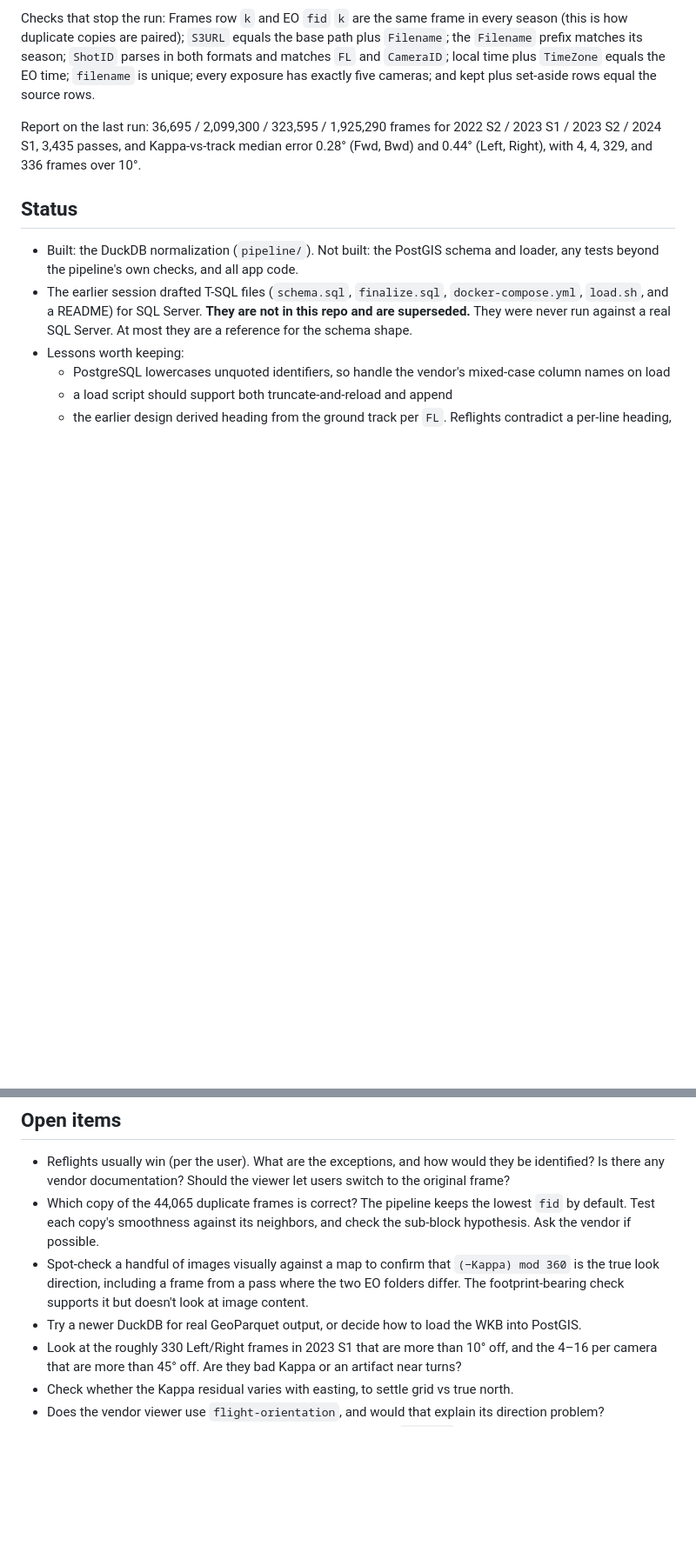
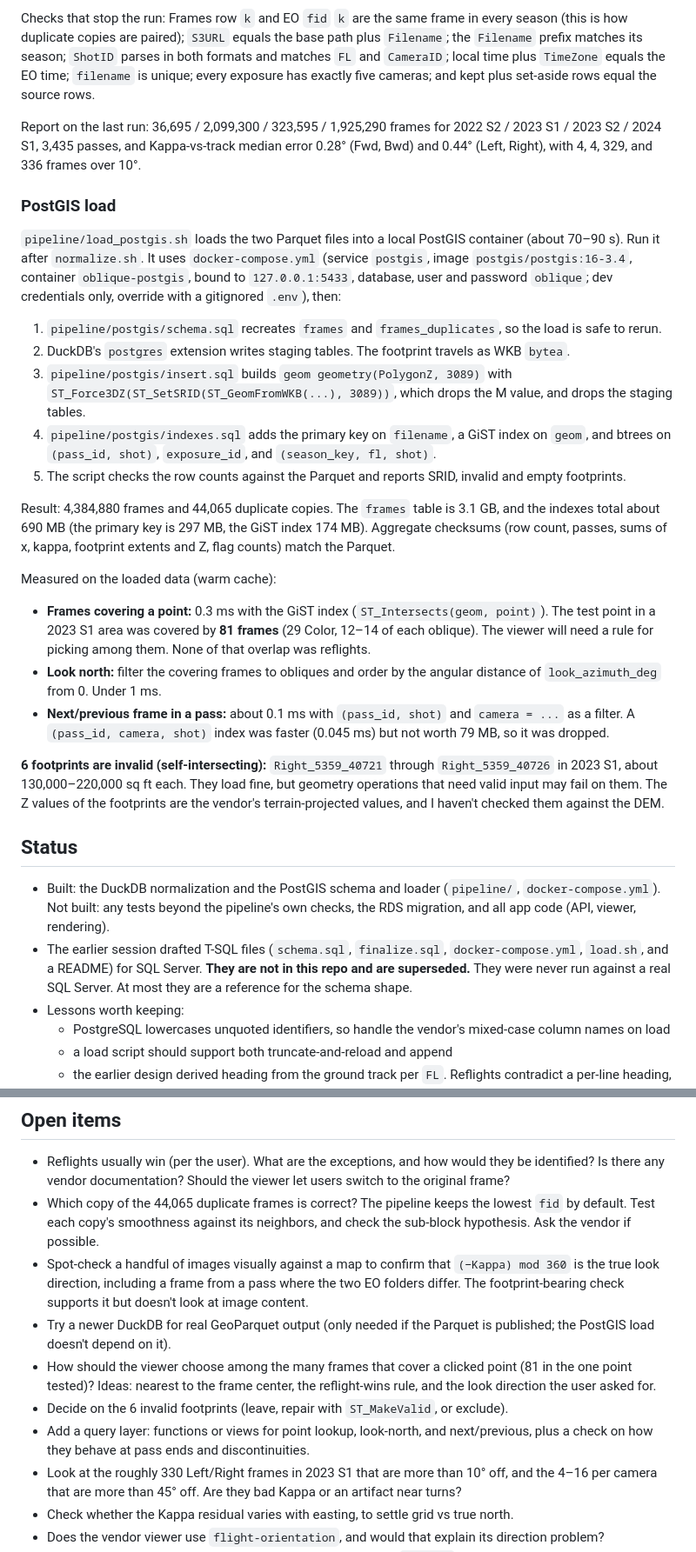
Before and after one commit to ianhorn/aerial-perspective-viewer, a Markdown page: CLAUDE.md, 2 parts joined by grey strips. Shown at 87% size. GitHub-like rendering; blank space fills up the shorter version.

Commit message:
Document the PostGIS load and its measured query behavior
Co-Authored-By: Claude Sonnet 5 <noreply@anthropic.com>

```diff
--- a/CLAUDE.md
+++ b/CLAUDE.md
@@ -226,9 +226,29 @@ Checks that stop the run: Frames row `k` and EO `fid` `k` are the same frame in
 
 Report on the last run: 36,695 / 2,099,300 / 323,595 / 1,925,290 frames for 2022 S2 / 2023 S1 / 2023 S2 / 2024 S1, 3,435 passes, and Kappa-vs-track median error 0.28° (Fwd, Bwd) and 0.44° (Left, Right), with 4, 4, 329, and 336 frames over 10°.
 
+### PostGIS load
+
+`pipeline/load_postgis.sh` loads the two Parquet files into a local PostGIS container (about 70–90 s). Run it after `normalize.sh`. It uses `docker-compose.yml` (service `postgis`, image `postgis/postgis:16-3.4`, container `oblique-postgis`, bound to `127.0.0.1:5433`, database, user and password `oblique`; dev credentials only, override with a gitignored `.env`), then:
+
+1. `pipeline/postgis/schema.sql` recreates `frames` and `frames_duplicates`, so the load is safe to rerun.
+2. DuckDB's `postgres` extension writes staging tables. The footprint travels as WKB `bytea`.
+3. `pipeline/postgis/insert.sql` builds `geom geometry(PolygonZ, 3089)` with `ST_Force3DZ(ST_SetSRID(ST_GeomFromWKB(...), 3089))`, which drops the M value, and drops the staging tables.
+4. `pipeline/postgis/indexes.sql` adds the primary key on `filename`, a GiST index on `geom`, and btrees on `(pass_id, shot)`, `exposure_id`, and `(season_key, fl, shot)`.
+5. The script checks the row counts against the Parquet and reports SRID, invalid and empty footprints.
+
+Result: 4,384,880 frames and 44,065 duplicate copies. The `frames` table is 3.1 GB, and the indexes total about 690 MB (the primary key is 297 MB, the GiST index 174 MB). Aggregate checksums (row count, passes, sums of x, kappa, footprint extents and Z, flag counts) match the Parquet.
+
+Measured on the loaded data (warm cache):
+
+- **Frames covering a point:** 0.3 ms with the GiST index (`ST_Intersects(geom, point)`). The test point in a 2023 S1 area was covered by **81 frames** (29 Color, 12–14 of each oblique). The viewer will need a rule for picking among them. None of that overlap was reflights.
+- **Look north:** filter the covering frames to obliques and order by the angular distance of `look_azimuth_deg` from 0. Under 1 ms.
+- **Next/previous frame in a pass:** about 0.1 ms with `(pass_id, shot)` and `camera = ...` as a filter. A `(pass_id, camera, shot)` index was faster (0.045 ms) but not worth 79 MB, so it was dropped.
+
+**6 footprints are invalid (self-intersecting):** `Right_5359_40721` through `Right_5359_40726` in 2023 S1, about 130,000–220,000 sq ft each. They load fine, but geometry operations that need valid input may fail on them. The Z values of the footprints are the vendor's terrain-projected values, and I haven't checked them against the DEM.
+
 ## Status
 
-- Built: the DuckDB normalization (`pipeline/`). Not built: the PostGIS schema and loader, any tests beyond the pipeline's own checks, and all app code.
+- Built: the DuckDB normalization and the PostGIS schema and loader (`pipeline/`, `docker-compose.yml`). Not built: any tests beyond the pipeline's own checks, the RDS migration, and all app code (API, viewer, rendering).
 - The earlier session drafted T-SQL files (`schema.sql`, `finalize.sql`, `docker-compose.yml`, `load.sh`, and a README) for SQL Server. **They are not in this repo and are superseded.** They were never run against a real SQL Server. At most they are a reference for the schema shape.
 - Lessons worth keeping:
   - PostgreSQL lowercases unquoted identifiers, so handle the vendor's mixed-case column names on load
@@ -240,7 +260,10 @@ Report on the last run: 36,695 / 2,099,300 / 323,595 / 1,925,290 frames for 2022
 - Reflights usually win (per the user). What are the exceptions, and how would they be identified? Is there any vendor documentation? Should the viewer let users switch to the original frame?
 - Which copy of the 44,065 duplicate frames is correct? The pipeline keeps the lowest `fid` by default. Test each copy's smoothness against its neighbors, and check the sub-block hypothesis. Ask the vendor if possible.
 - Spot-check a handful of images visually against a map to confirm that `(−Kappa) mod 360` is the true look direction, including a frame from a pass where the two EO folders differ. The footprint-bearing check supports it but doesn't look at image content.
-- Try a newer DuckDB for real GeoParquet output, or decide how to load the WKB into PostGIS.
+- Try a newer DuckDB for real GeoParquet output (only needed if the Parquet is published; the PostGIS load doesn't depend on it).
+- How should the viewer choose among the many frames that cover a clicked point (81 in the one point tested)? Ideas: nearest to the frame center, the reflight-wins rule, and the look direction the user asked for.
+- Decide on the 6 invalid footprints (leave, repair with `ST_MakeValid`, or exclude).
+- Add a query layer: functions or views for point lookup, look-north, and next/previous, plus a check on how they behave at pass ends and discontinuities.
 - Look at the roughly 330 Left/Right frames in 2023 S1 that are more than 10° off, and the 4–16 per camera that are more than 45° off. Are they bad Kappa or an artifact near turns?
 - Check whether the Kappa residual varies with easting, to settle grid vs true north.
 - Does the vendor viewer use `flight-orientation`, and would that explain its direction problem?
```
Also changed, not shown: other parts of CLAUDE.md (+1 -1 lines).
